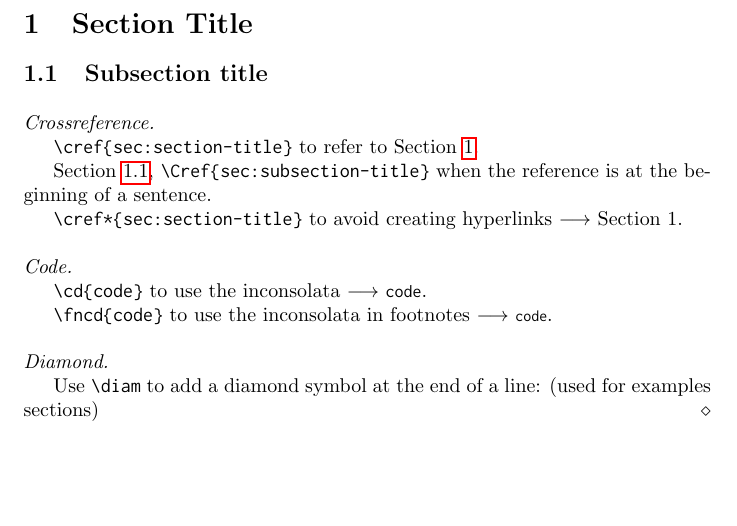
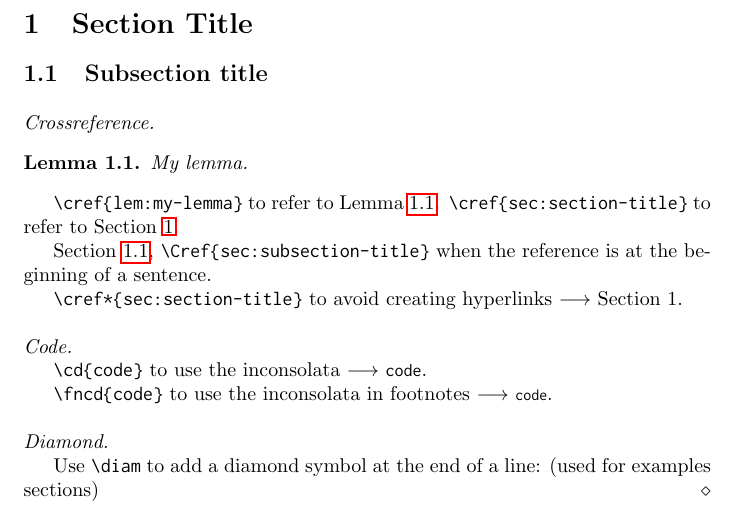
Before and after one commit to di-unipi-socc/latex-utils, a LaTeX document (commands/commands.tex): part of the page, cut so that both start at the same text, the shorter picture padded with empty space. Compiled offline with pdfLaTeX.

```diff
--- a/commands/commands.tex
+++ b/commands/commands.tex
@@ -2,7 +2,7 @@
 \usepackage{inconsolata}
 \usepackage{xspace}
 \usepackage{hyperref}
-\usepackage{cleveref} % use this to avoid the "typos" in Sections/Figure references
+\usepackage[capitalise,noabbrev]{cleveref} % use this to avoid the "typos" in Sections/Figure references
 \usepackage{siunitx}
 \sisetup{
     detect-all,               % Automatically detect surrounding font styles (bold, italic, etc.)
@@ -27,22 +27,6 @@
 \newcommand{\diam}{\hfill$\diamond$} % diamond symbol
 \newcommand{\ie}{i.e.,\,}
 \newcommand{\eg}{e.g.,\,}
-
-% CLEVEREF CONFIGURATION
-\usepackage{cleveref}
-\newcommand{\crefnames}[2]{%
-  \crefname{#1}{#2}{#2}%
-  \Crefname{#1}{#2}{#2}%
-}
-
-\crefnames{section}{Section}
-\crefnames{figure}{Figure}
-\crefnames{table}{Table}
-\crefnames{definition}{Definition}
-\crefnames{lemma}{Lemma}
-\crefnames{theorem}{Theorem}
-\crefnames{proposition}{Proposition}
-\crefnames{corollary}{Corollary}
 
 % THEOREM ENVIRONMENTS
 \usepackage{amsthm}
@@ -89,6 +73,12 @@
 
 \pptext{Crossreference}
 
+\begin{lemma}
+	\label{lem:my-lemma}
+	My lemma.
+\end{lemma}
+
+\verb!\cref{lem:my-lemma}! to refer to \cref{lem:my-lemma}.
 \verb!\cref{sec:section-title}! to refer to \cref{sec:section-title}.
 
 \Cref{sec:subsection-title}, \verb!\Cref{sec:subsection-title}! when the reference is at the beginning of a sentence.
```
Also changed, not shown: 1 other file.
